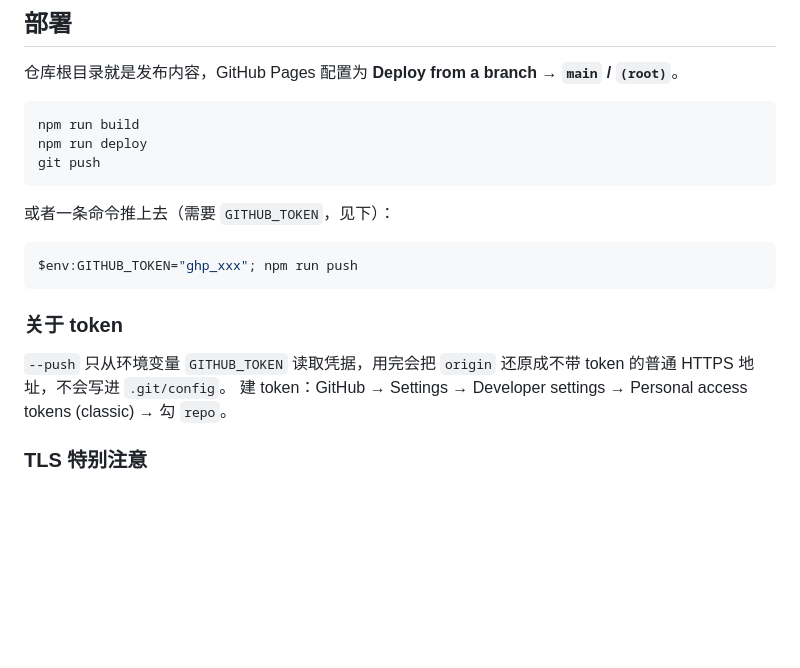
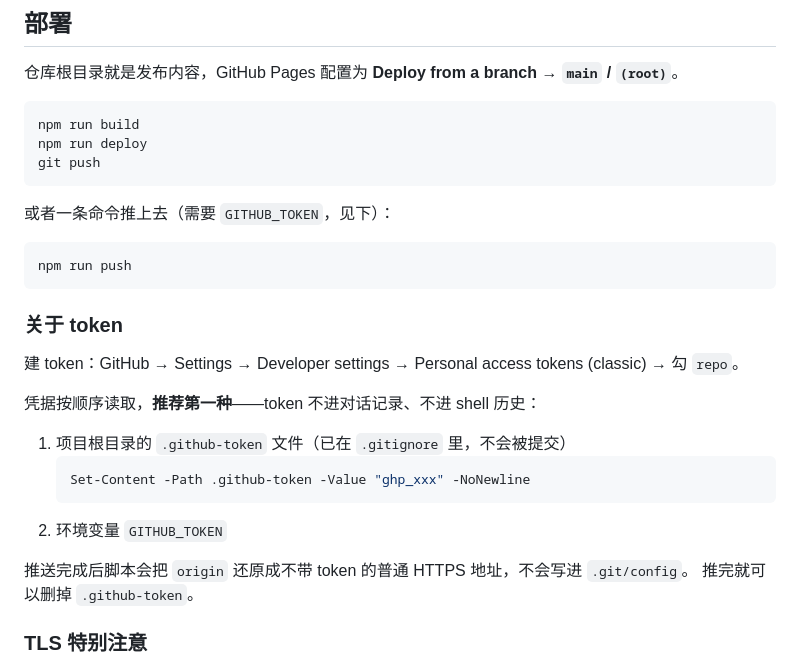
Before and after one commit to W1W-SDJ/waw, a Markdown page: README.md, the part around the change. Drawn GitHub-style; blank space fills up the shorter version.

````diff
--- a/README.md
+++ b/README.md
@@ -57,13 +57,23 @@ git push
 或者一条命令推上去（需要 `GITHUB_TOKEN`，见下）：
 
 ```bash
-$env:GITHUB_TOKEN="ghp_xxx"; npm run push
+npm run push
 ```
 
 ### 关于 token
 
-`--push` 只从环境变量 `GITHUB_TOKEN` 读取凭据，用完会把 `origin` 还原成不带 token 的普通 HTTPS 地址，不会写进 `.git/config`。
 建 token：GitHub → Settings → Developer settings → Personal access tokens (classic) → 勾 `repo`。
+
+凭据按顺序读取，**推荐第一种**——token 不进对话记录、不进 shell 历史：
+
+1. 项目根目录的 `.github-token` 文件（已在 `.gitignore` 里，不会被提交）
+   ```powershell
+   Set-Content -Path .github-token -Value "ghp_xxx" -NoNewline
+   ```
+2. 环境变量 `GITHUB_TOKEN`
+
+推送完成后脚本会把 `origin` 还原成不带 token 的普通 HTTPS 地址，不会写进 `.git/config`。
+推完就可以删掉 `.github-token`。
 
 ### TLS 特别注意
 
````
